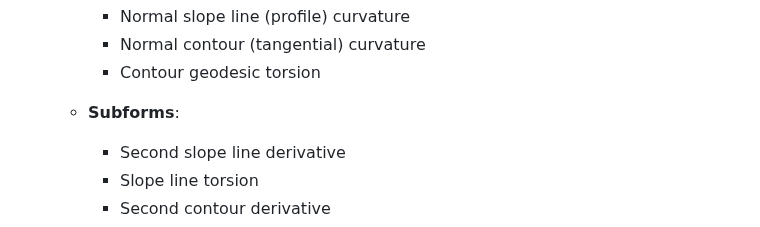
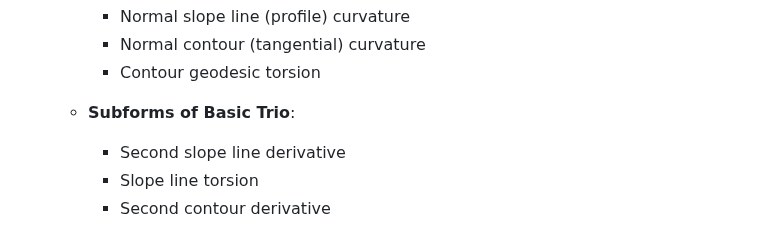
Before and after one commit to xiceph/physical-geomorphometry-tools, a Markdown page: lsp-calculator/README.md, the part around the change. GitHub-like rendering.

```diff
--- a/lsp-calculator/README.md
+++ b/lsp-calculator/README.md
@@ -24,7 +24,7 @@ The tool leverages polynomial approximations to derive various local LSPs, such
     - Normal contour (tangential) curvature
     - Contour geodesic torsion
 
-  - **Subforms**:
+  - **Subforms of Basic Trio**:
     - Second slope line derivative
     - Slope line torsion
     - Second contour derivative
```
